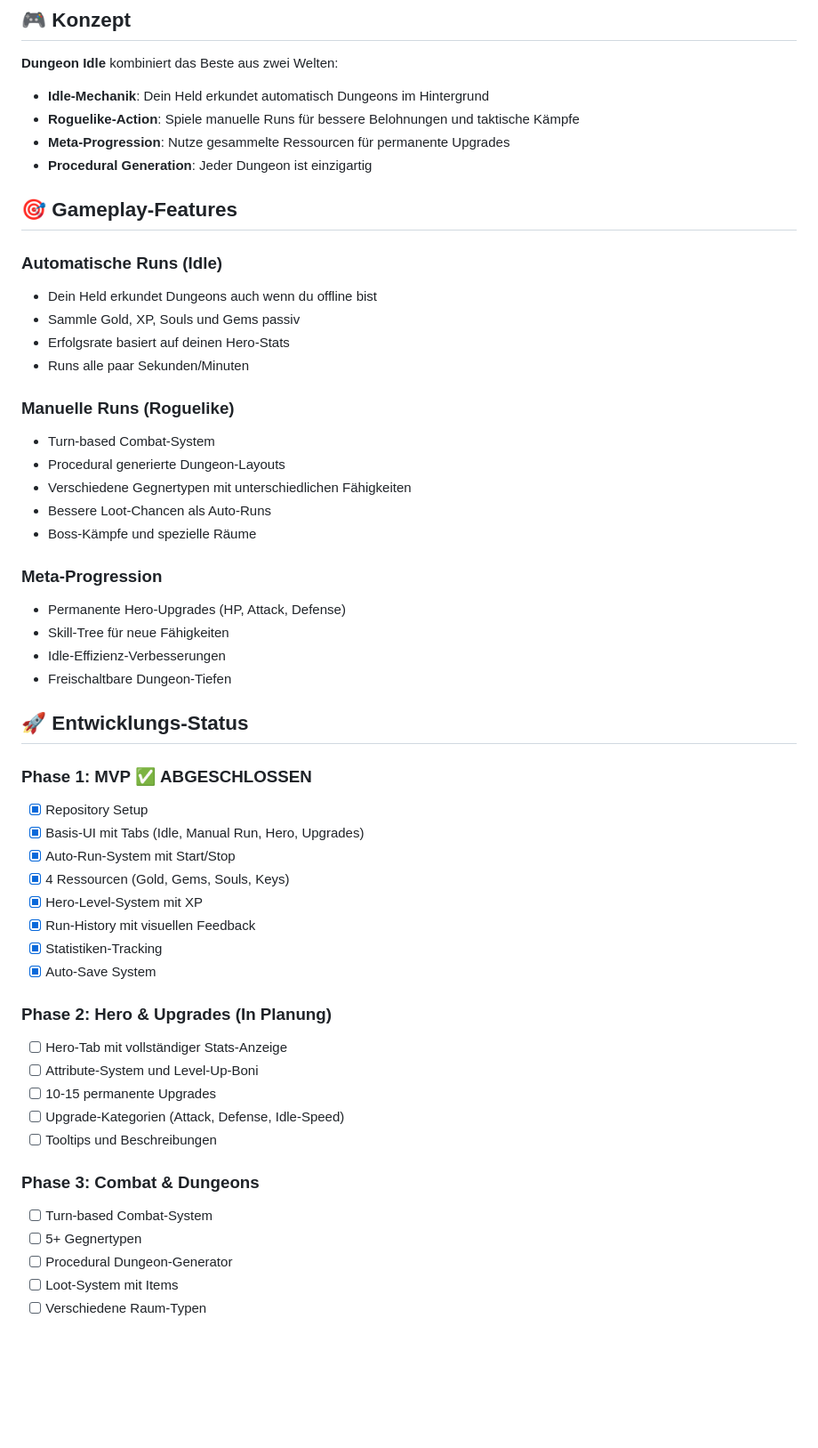
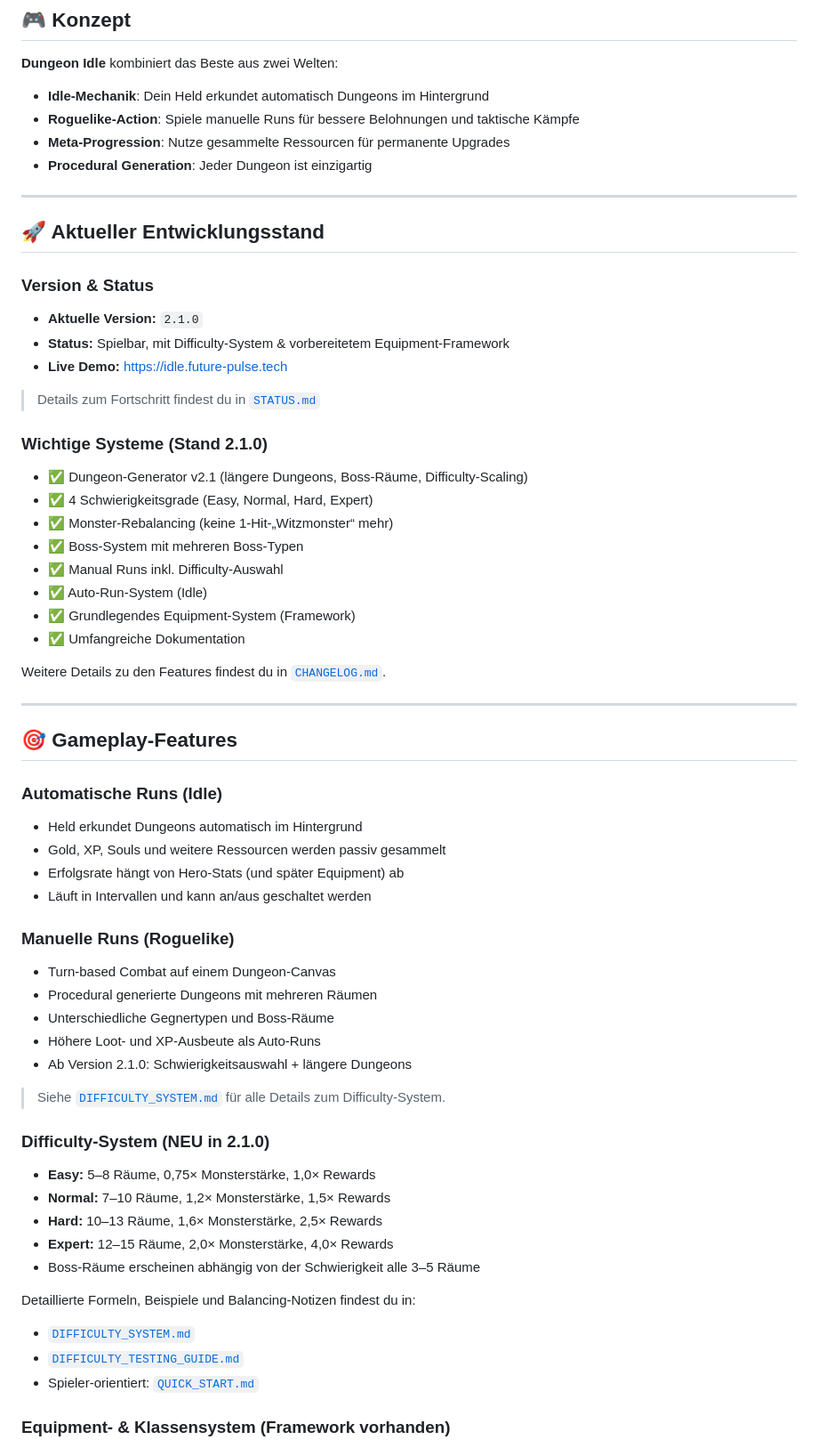
Before and after one commit to oliverlaudan-ops/Dungeon-Idle-Game, a Markdown page: README.md, the part around one of its changes. Shown at 89% size. Drawn GitHub-style; blank space fills up the shorter version.

```diff
--- a/README.md
+++ b/README.md
@@ -10,50 +10,62 @@ Ein innovatives Spiel, das Roguelike-Dungeon-Crawling mit Idle-Game-Mechaniken v
 - **Meta-Progression**: Nutze gesammelte Ressourcen für permanente Upgrades
 - **Procedural Generation**: Jeder Dungeon ist einzigartig
 
+---
+
+## 🚀 Aktueller Entwicklungsstand
+
+### Version & Status
+
+- **Aktuelle Version:** `2.1.0`
+- **Status:** Spielbar, mit Difficulty-System & vorbereitetem Equipment-Framework
+- **Live Demo:** https://idle.future-pulse.tech
+
+> Details zum Fortschritt findest du in [`STATUS.md`](./STATUS.md)
+
+### Wichtige Systeme (Stand 2.1.0)
+
+- ✅ Dungeon-Generator v2.1 (längere Dungeons, Boss-Räume, Difficulty-Scaling)
+- ✅ 4 Schwierigkeitsgrade (Easy, Normal, Hard, Expert)
+- ✅ Monster-Rebalancing (keine 1-Hit-„Witzmonster“ mehr)
+- ✅ Boss-System mit mehreren Boss-Typen
+- ✅ Manual Runs inkl. Difficulty-Auswahl
+- ✅ Auto-Run-System (Idle)
+- ✅ Grundlegendes Equipment-System (Framework)
+- ✅ Umfangreiche Dokumentation
+
+Weitere Details zu den Features findest du in [`CHANGELOG.md`](./CHANGELOG.md).
+
+---
+
 ## 🎯 Gameplay-Features
 
 ### Automatische Runs (Idle)
-- Dein Held erkundet Dungeons auch wenn du offline bist
-- Sammle Gold, XP, Souls und Gems passiv
-- Erfolgsrate basiert auf deinen Hero-Stats
-- Runs alle paar Sekunden/Minuten
+- Held erkundet Dungeons automatisch im Hintergrund
+- Gold, XP, Souls und weitere Ressourcen werden passiv gesammelt
+- Erfolgsrate hängt von Hero-Stats (und später Equipment) ab
+- Läuft in Intervallen und kann an/aus geschaltet werden
 
 ### Manuelle Runs (Roguelike)
-- Turn-based Combat-System
-- Procedural generierte Dungeon-Layouts
-- Verschiedene Gegnertypen mit unterschiedlichen Fähigkeiten
-- Bessere Loot-Chancen als Auto-Runs
-- Boss-Kämpfe und spezielle Räume
+- Turn-based Combat auf einem Dungeon-Canvas
+- Procedural generierte Dungeons mit mehreren Räumen
+- Unterschiedliche Gegnertypen und Boss-Räume
+- Höhere Loot- und XP-Ausbeute als Auto-Runs
+- Ab Version 2.1.0: Schwierigkeitsauswahl + längere Dungeons
 
-### Meta-Progression
-- Permanente Hero-Upgrades (HP, Attack, Defense)
-- Skill-Tree für neue Fähigkeiten
-- Idle-Effizienz-Verbesserungen
-- Freischaltbare Dungeon-Tiefen
+> Siehe [`DIFFICULTY_SYSTEM.md`](./DIFFICULTY_SYSTEM.md) für alle Details zum Difficulty-System.
 
-## 🚀 Entwicklungs-Status
+### Difficulty-System (NEU in 2.1.0)
 
-### Phase 1: MVP ✅ **ABGESCHLOSSEN**
-- [x] Repository Setup
-- [x] Basis-UI mit Tabs (Idle, Manual Run, Hero, Upgrades)
-- [x] Auto-Run-System mit Start/Stop
-- [x] 4 Ressourcen (Gold, Gems, Souls, Keys)
-- [x] Hero-Level-System mit XP
-- [x] Run-History mit visuellen Feedback
-- [x] Statistiken-Tracking
-- [x] Auto-Save System
+- **Easy:** 5–8 Räume, 0,75× Monsterstärke, 1,0× Rewards
+- **Normal:** 7–10 Räume, 1,2× Monsterstärke, 1,5× Rewards
+- **Hard:** 10–13 Räume, 1,6× Monsterstärke, 2,5× Rewards
+- **Expert:** 12–15 Räume, 2,0× Monsterstärke, 4,0× Rewards
+- Boss-Räume erscheinen abhängig von der Schwierigkeit alle 3–5 Räume
 
-### Phase 2: Hero & Upgrades (In Planung)
-- [ ] Hero-Tab mit vollständiger Stats-Anzeige
-- [ ] Attribute-System und Level-Up-Boni
-- [ ] 10-15 permanente Upgrades
-- [ ] Upgrade-Kategorien (Attack, Defense, Idle-Speed)
-- [ ] Tooltips und Beschreibungen
+Detaillierte Formeln, Beispiele und Balancing-Notizen findest du in:
+- [`DIFFICULTY_SYSTEM.md`](./DIFFICULTY_SYSTEM.md)
+- [`DIFFICULTY_TESTING_GUIDE.md`](./DIFFICULTY_TESTING_GUIDE.md)
+- Spieler-orientiert: [`QUICK_START.md`](./QUICK_START.md)
 
-### Phase 3: Combat & Dungeons
-- [ ] Turn-based Combat-System
-- [ ] 5+ Gegnertypen
-- [ ] Procedural Dungeon-Generator
-- [ ] Loot-System mit Items
-- [ ] Verschiedene Raum-Typen
+### Equipment- & Klassensystem (Framework vorhanden)
 
```
Also changed, not shown: other parts of README.md (+99 -60 lines).
